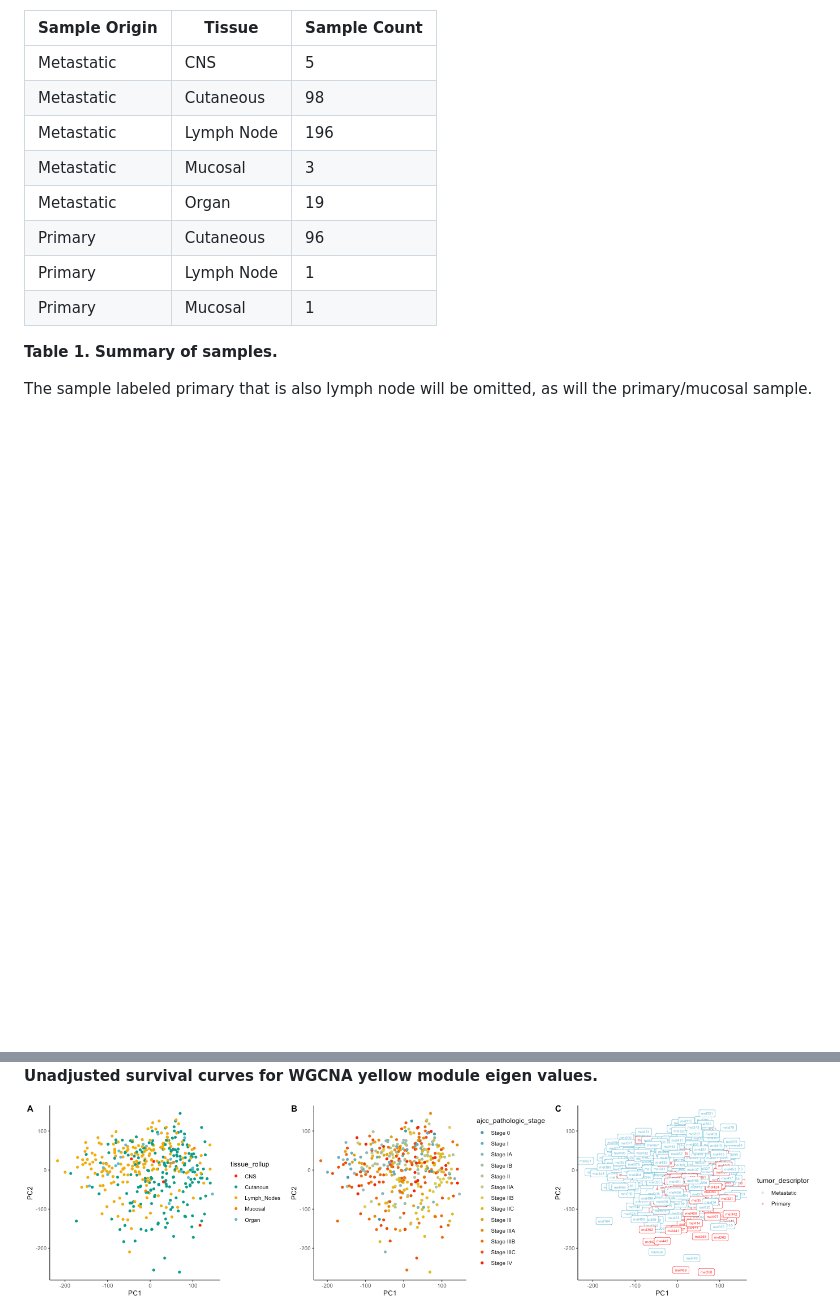
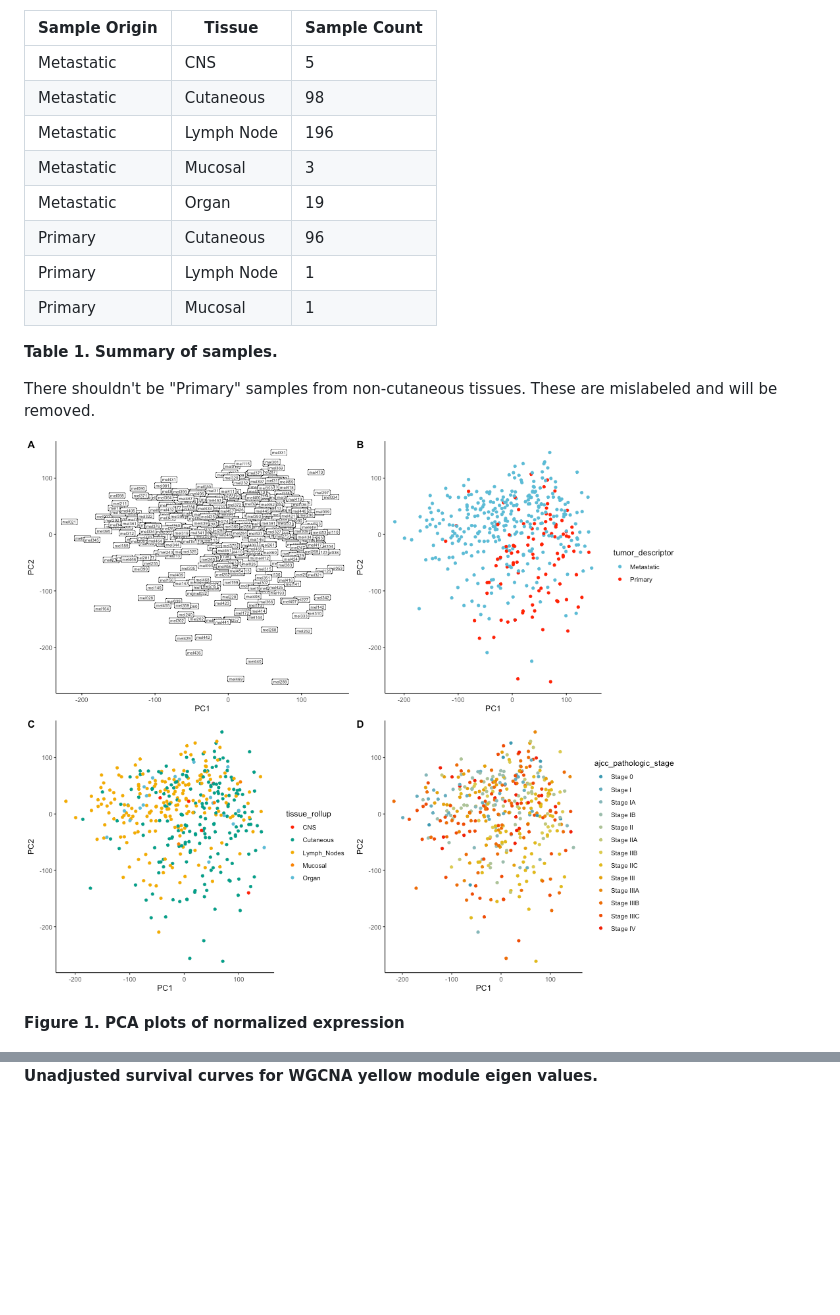
Before and after one commit to SciOmics/TCGA_Melanoma_RNASeq, a Markdown page: README.md, 2 parts joined by grey strips. Drawn GitHub-style; pictures changed too: outputs/plots/pca_plots.png; blank space fills up the shorter version.

Commit message:
updated PCA plots

```diff
--- a/README.md
+++ b/README.md
@@ -17,7 +17,15 @@ Bulk RNA-seq data from TCGA Skin Cutaneous Melanoma (SKCM) dataset was downloade
 
 **Table 1. Summary of samples.**
 
-The sample labeled primary that is also lymph node will be omitted, as will the primary/mucosal sample.
+There shouldn't be "Primary" samples from non-cutaneous tissues. These are mislabeled and will be removed.
+
+
+![alt_text](https://github.com/SciOmics/TCGA_Melanoma_RNASeq/blob/main/outputs/plots/pca_plots.png?raw=true)
+
+**Figure 1. PCA plots of normalized expression**
+
+
+
 
 
 ![alt text](https://github.com/SciOmics/TCGA_Melanoma_RNASeq/blob/main/outputs/plots/DAG.png?raw=true)
@@ -32,7 +40,7 @@ The sample labeled primary that is also lymph node will be omitted, as will the
 ![alt_text](https://github.com/SciOmics/TCGA_Melanoma_RNASeq/blob/main/outputs/plots/yellow_module_survival.png?raw=true)
 **Unadjusted survival curves for WGCNA yellow module eigen values.**
 
-![alt_text](https://github.com/SciOmics/TCGA_Melanoma_RNASeq/blob/main/outputs/plots/pca_plots.png?raw=true)
+
 
 ![alt_text](https://github.com/SciOmics/TCGA_Melanoma_RNASeq/blob/main/outputs/plots/boostedtree_ROC.png?raw=true)
 
```
